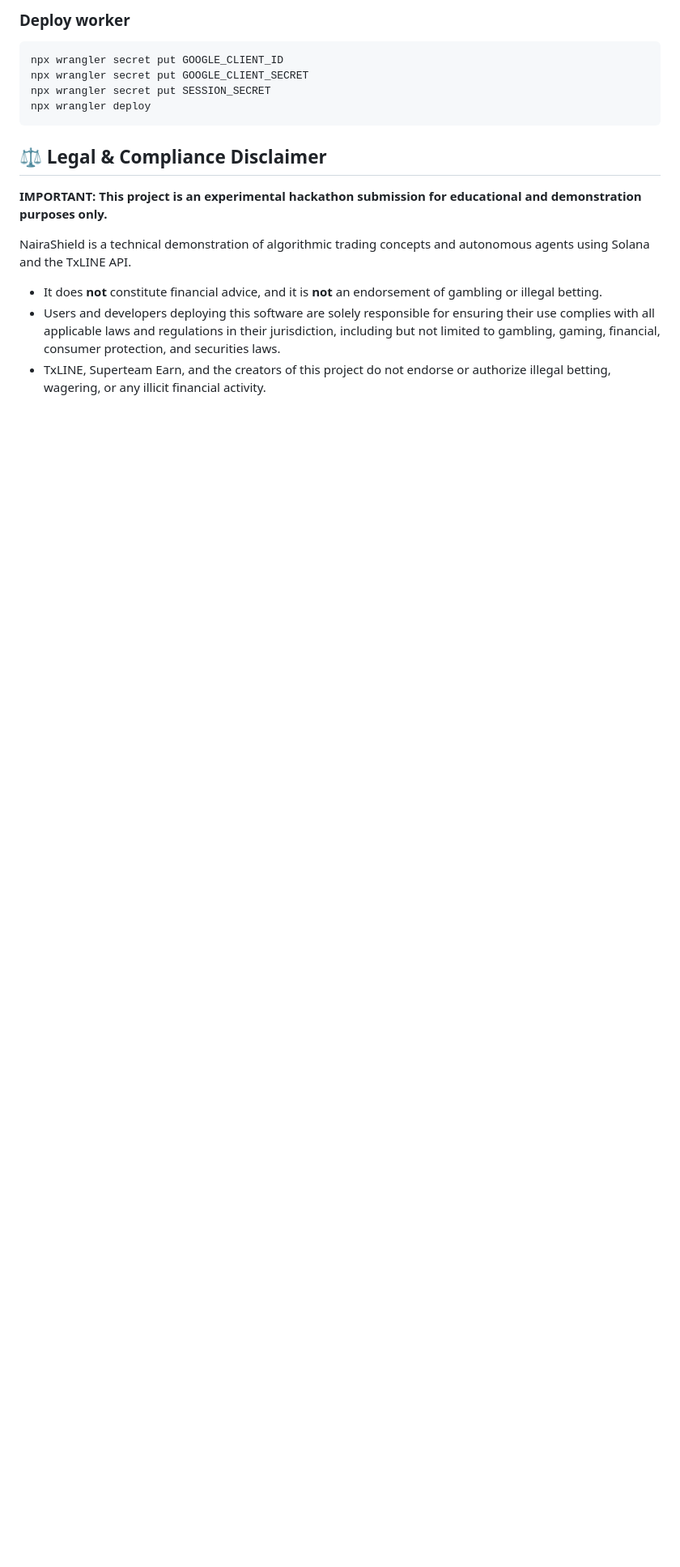
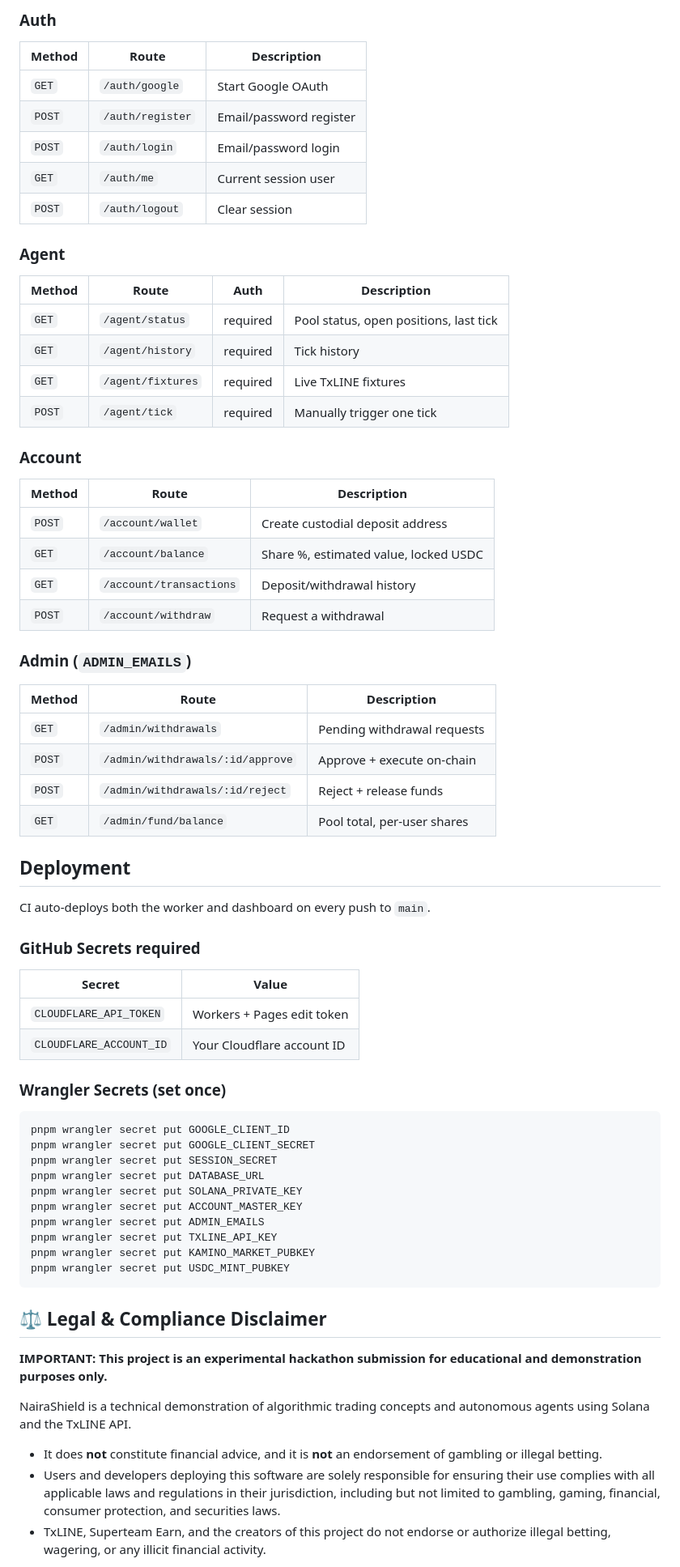
Before and after one commit to Goodnessmbakara/nairashield, a Markdown page: README.md, the part around one of its changes. Shown at 81% size. Rendered like a GitHub page; blank space fills up the shorter version.

````diff
--- a/README.md
+++ b/README.md
@@ -98,10 +119,61 @@ cd web && npm run dev
 
-### Deploy worker
+### Auth
+| Method | Route | Description |
+|--------|-------|-------------|
+| `GET` | `/auth/google` | Start Google OAuth |
+| `POST` | `/auth/register` | Email/password register |
+| `POST` | `/auth/login` | Email/password login |
+| `GET` | `/auth/me` | Current session user |
+| `POST` | `/auth/logout` | Clear session |
+
+### Agent
+| Method | Route | Auth | Description |
+|--------|-------|------|-------------|
+| `GET` | `/agent/status` | required | Pool status, open positions, last tick |
+| `GET` | `/agent/history` | required | Tick history |
+| `GET` | `/agent/fixtures` | required | Live TxLINE fixtures |
+| `POST` | `/agent/tick` | required | Manually trigger one tick |
+
+### Account
+| Method | Route | Description |
+|--------|-------|-------------|
+| `POST` | `/account/wallet` | Create custodial deposit address |
+| `GET` | `/account/balance` | Share %, estimated value, locked USDC |
+| `GET` | `/account/transactions` | Deposit/withdrawal history |
+| `POST` | `/account/withdraw` | Request a withdrawal |
+
+### Admin (`ADMIN_EMAILS`)
+| Method | Route | Description |
+|--------|-------|-------------|
+| `GET` | `/admin/withdrawals` | Pending withdrawal requests |
+| `POST` | `/admin/withdrawals/:id/approve` | Approve + execute on-chain |
+| `POST` | `/admin/withdrawals/:id/reject` | Reject + release funds |
+| `GET` | `/admin/fund/balance` | Pool total, per-user shares |
+
+## Deployment
+
+CI auto-deploys both the worker and dashboard on every push to `main`.
+
+### GitHub Secrets required
+
+| Secret | Value |
+|--------|-------|
+| `CLOUDFLARE_API_TOKEN` | Workers + Pages edit token |
+| `CLOUDFLARE_ACCOUNT_ID` | Your Cloudflare account ID |
+
+### Wrangler Secrets (set once)
+
 ```bash
-npx wrangler secret put GOOGLE_CLIENT_ID
-npx wrangler secret put GOOGLE_CLIENT_SECRET
-npx wrangler secret put SESSION_SECRET
-npx wrangler deploy
+pnpm wrangler secret put GOOGLE_CLIENT_ID
+pnpm wrangler secret put GOOGLE_CLIENT_SECRET
+pnpm wrangler secret put SESSION_SECRET
+pnpm wrangler secret put DATABASE_URL
+pnpm wrangler secret put SOLANA_PRIVATE_KEY
+pnpm wrangler secret put ACCOUNT_MASTER_KEY
+pnpm wrangler secret put ADMIN_EMAILS
+pnpm wrangler secret put TXLINE_API_KEY
+pnpm wrangler secret put KAMINO_MARKET_PUBKEY
+pnpm wrangler secret put USDC_MINT_PUBKEY
 ```
 ## ⚖️ Legal & Compliance Disclaimer
 
````
Also changed, not shown: other parts of README.md (+74 -53 lines).
